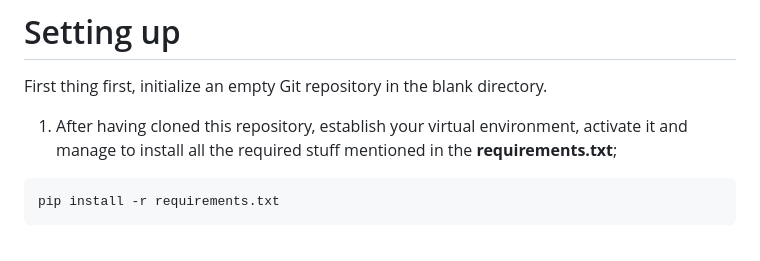
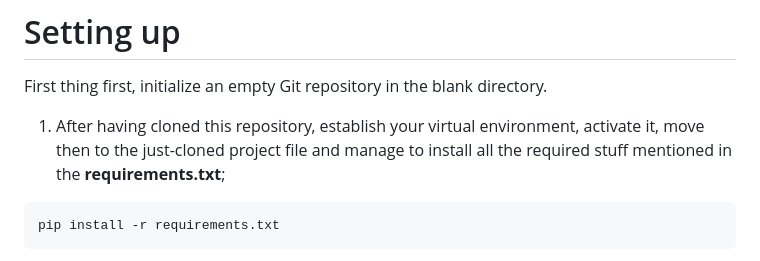
Before and after one commit to John321Blacksmith/django_menu, a Markdown page: README.md, the part around the change. Rendered like a GitHub page.

````diff
--- a/README.md
+++ b/README.md
@@ -8,7 +8,7 @@ An entire menu system is stored in the DataBase. All the levels of menu are eith
 
 # Setting up
 First thing first, initialize an empty Git repository in the blank directory.
-1) After having cloned this repository, establish your virtual environment, activate it and manage to install all the required stuff mentioned in the **requirements.txt**;
+1) After having cloned this repository, establish your virtual environment, activate it, move then to the just-cloned project file and manage to install all the required stuff mentioned in the **requirements.txt**;
 ```
 pip install -r requirements.txt
 ```
````
